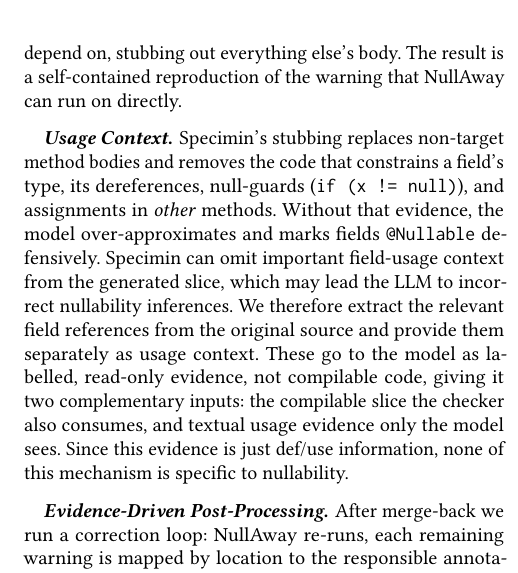
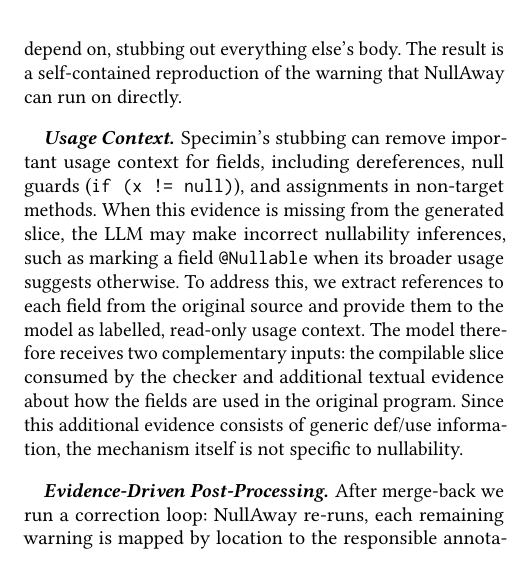
Before and after one commit to mushfiqiit/SliceDirectedTypeAnnotationAbstract, a LaTeX paper (main.tex): part of one column of page 2 of 3, cut so that both start at the same text. Compiled offline with pdfLaTeX.

Commit message:
Update main.tex

```diff
--- a/main.tex
+++ b/main.tex
@@ -100,7 +100,7 @@
 Specimin~\cite{nguyen2025static} is a \emph{type-directed program slicer}. Given a program and target methods or fields, it produces a small compilable program that preserves the declared types and signatures those targets depend on, stubbing out everything else's body. The result is a self-contained reproduction of the warning that NullAway can run on directly.
 
 \paragraph{Usage Context.}
-Specimin's stubbing replaces non-target method bodies and removes the code that constrains a field's type, its dereferences, null-guards (\texttt{if (x != null)}), and assignments in \emph{other} methods. Without that evidence, the model over-approximates and marks fields \texttt{@Nullable} defensively. Specimin can omit important field-usage context from the generated slice, which may lead the LLM to incorrect nullability inferences. We therefore extract the relevant field references from the original source and provide them separately as usage context. These go to the model as labelled, read-only evidence, not compilable code, giving it two complementary inputs: the compilable slice the checker also consumes, and textual usage evidence only the model sees. Since this evidence is just def/use information, none of this mechanism is specific to nullability.
+Specimin's stubbing can remove important usage context for fields, including dereferences, null guards (\texttt{if (x != null)}), and assignments in non-target methods. When this evidence is missing from the generated slice, the LLM may make incorrect nullability inferences, such as marking a field \texttt{@Nullable} when its broader usage suggests otherwise. To address this, we extract references to each field from the original source and provide them to the model as labelled, read-only usage context. The model therefore receives two complementary inputs: the compilable slice consumed by the checker and additional textual evidence about how the fields are used in the original program. Since this additional evidence consists of generic def/use information, the mechanism itself is not specific to nullability.
 
 \paragraph{Evidence-Driven Post-Processing.}
 After merge-back we run a correction loop: NullAway re-runs, each remaining warning is mapped by location to the responsible annotation, and that annotation is corrected to whatever value the evidence supports, e.g., a field marked \texttt{@Nullable} becomes \texttt{@Nonnull} once evidence shows it is never assigned, returned, or compared against null. The loop then repeats. Progress is guaranteed: each step moves an annotation toward its evidence-supported value and never reverts it, and declarations are finite. The rule is checker-agnostic: it only needs a warning's location and generic def/use evidence, which NullAway simply supplies.
```
